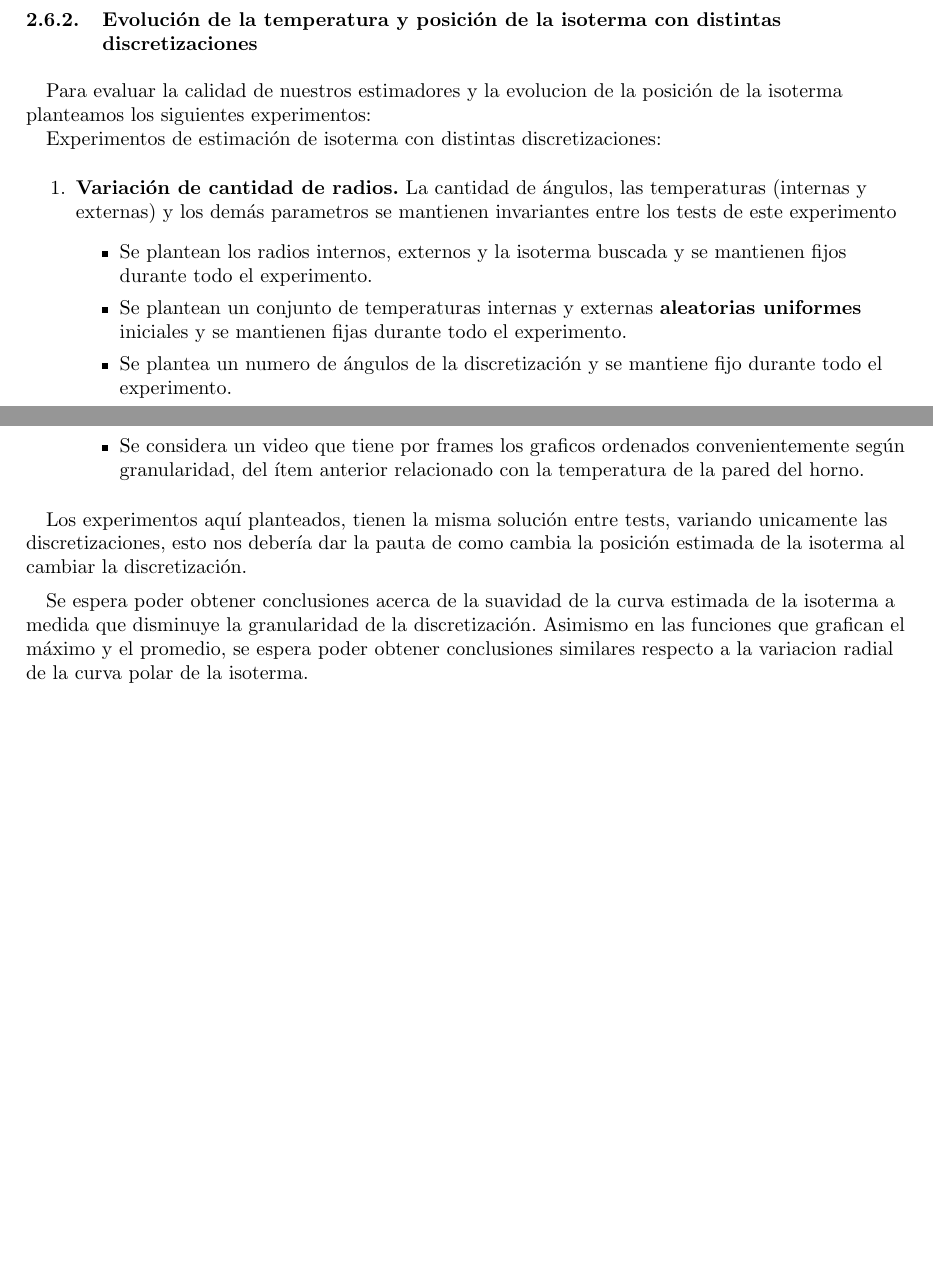
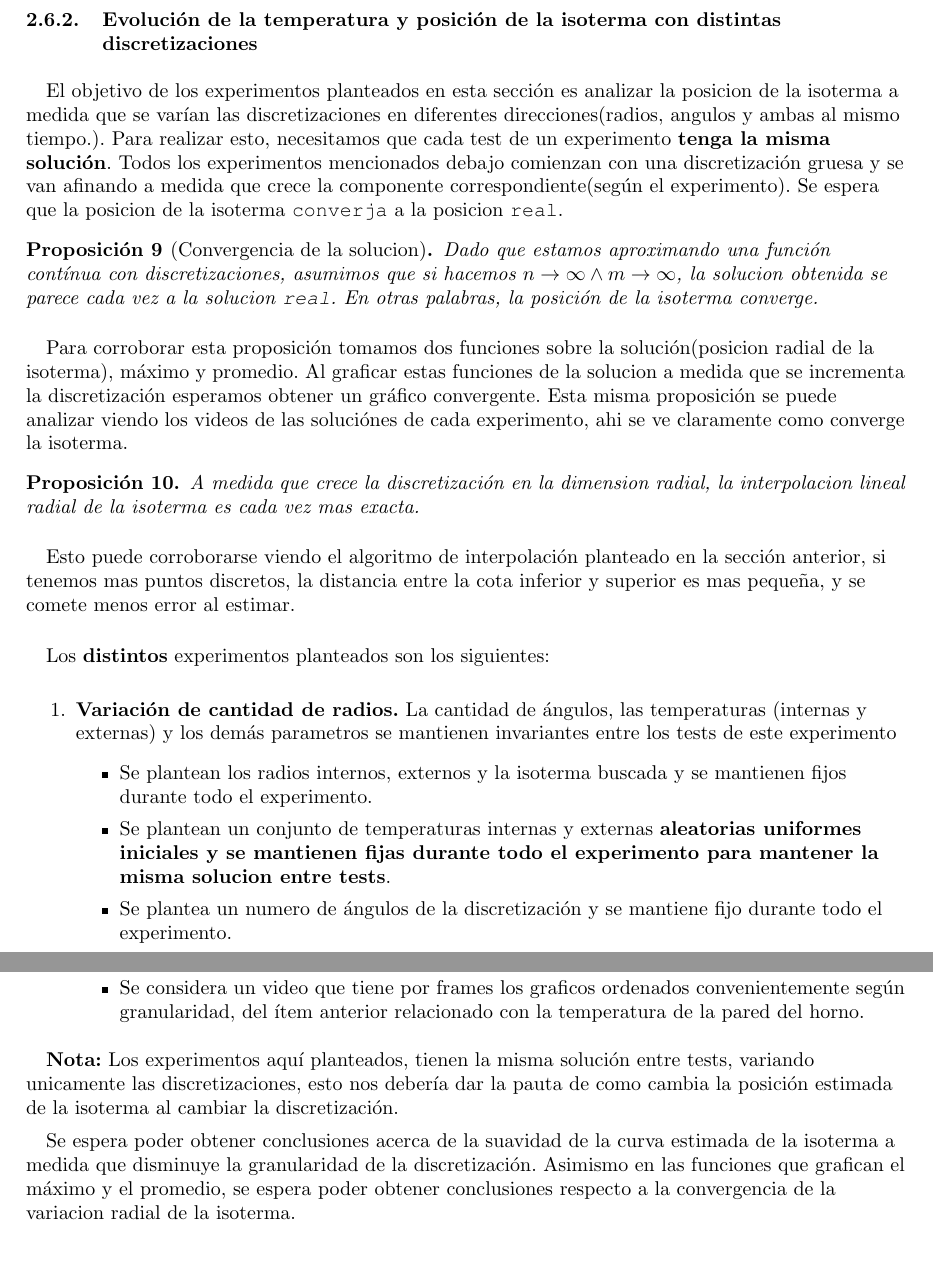
Before and after one commit to svilerino/metnum, a LaTeX document (tp1/tex/informe.tex, which reads tp1/tex/experimentos.tex): two parts of pages 13 and 14 of 28 before the commit and two parts of pages 13 and 14 of 29 after it, joined at a grey line, cut so that both start at the same text, the shorter picture padded with empty space. Compiled offline with pdfLaTeX.

Commit message:
Aclarados experimentos

```diff
--- a/tp1/tex/experimentos.tex
+++ b/tp1/tex/experimentos.tex
@@ -94,13 +94,27 @@ Los experimentos de performance se dividen en dos secciones:
 \end{enumerate}
 
 \subsubsection{Evolución de la temperatura y posición de la isoterma con distintas discretizaciones}
-Para evaluar la calidad de nuestros estimadores y la evolucion de la posición de la isoterma planteamos los siguientes experimentos:\\
-Experimentos de estimación de isoterma con distintas discretizaciones:
+
+El objetivo de los experimentos planteados en esta sección es analizar la posicion de la isoterma a medida que se varían las discretizaciones en diferentes direcciones(radios, angulos y ambas al mismo tiempo.). Para realizar esto, necesitamos que cada test de un experimento \textbf{tenga la misma solución}. Todos los experimentos mencionados debajo comienzan con una discretización gruesa y se van afinando a medida que crece la componente correspondiente(según el experimento). Se espera que la posicion de la isoterma \texttt{converja} a la posicion \texttt{real}.
+
+\begin{proposition}[Convergencia de la solucion] Dado que estamos aproximando una función contínua con discretizaciones, asumimos que si hacemos $n \to\infty \land m\to\infty$, la solucion obtenida se parece cada vez a la solucion \texttt{real}. En otras palabras, la posición de la isoterma converge.
+\end{proposition}
+
+Para corroborar esta proposición tomamos dos funciones sobre la solución(posicion radial de la isoterma), máximo y promedio. Al graficar estas funciones de la solucion a medida que se incrementa la discretización esperamos obtener un gráfico convergente. Esta misma proposición se puede analizar viendo los videos de las soluciónes de cada experimento, ahi se ve claramente como converge la isoterma.
+
+\begin{proposition} A medida que crece la discretización en la dimension radial, la interpolacion lineal radial de la isoterma es cada vez mas exacta.
+\end{proposition}
+Esto puede corroborarse viendo el algoritmo de interpolación planteado en la sección anterior, si tenemos mas puntos discretos, la distancia entre la cota inferior y superior es mas pequeña, y se comete menos error al estimar.
+
+\vspace{0.3cm}
+
+Los \textbf{distintos} experimentos planteados son los siguientes:
+
 \begin{enumerate}
     \item \textbf{Variación de cantidad de radios.} La cantidad de ángulos, las temperaturas (internas y externas) y los demás parametros se mantienen invariantes entre los tests de este experimento
     \begin{itemize}
         \item Se plantean los radios internos, externos y la isoterma buscada y se mantienen fijos durante todo el experimento.
-        \item Se plantean un conjunto de temperaturas internas y externas \textbf{aleatorias uniformes} iniciales y se mantienen fijas durante todo el experimento.
+        \item Se plantean un conjunto de temperaturas internas y externas \textbf{aleatorias uniformes iniciales y se mantienen fijas durante todo el experimento para mantener la misma solucion entre tests}.
         \item Se plantea un numero de ángulos de la discretización y se mantiene fijo durante todo el experimento.
         \item Se plantea un rango $[r_{min}, r_{max}]$ que denota la cobertura de discretizaciones distintas del experimento.
         \item Se generan archivos de entrada $test_i$ variando unicamente la cantidad de radios de la discretización a utilizar con una instancia por archivo.
@@ -137,9 +151,9 @@ Experimentos de estimación de isoterma con distintas discretizaciones:
     \end{itemize}
 \end{enumerate}
 
-Los experimentos aquí planteados, tienen la misma solución entre tests, variando unicamente las discretizaciones, esto nos debería dar la pauta de como cambia la posición estimada de la isoterma al cambiar la discretización.
+\textbf{Nota:} Los experimentos aquí planteados, tienen la misma solución entre tests, variando unicamente las discretizaciones, esto nos debería dar la pauta de como cambia la posición estimada de la isoterma al cambiar la discretización.
 
-Se espera poder obtener conclusiones acerca de la suavidad de la curva estimada de la isoterma a medida que disminuye la granularidad de la discretización. Asimismo en las funciones que grafican el máximo y el promedio, se espera poder obtener conclusiones similares respecto a la variacion radial de la curva polar de la isoterma.\\
+Se espera poder obtener conclusiones acerca de la suavidad de la curva estimada de la isoterma a medida que disminuye la granularidad de la discretización. Asimismo en las funciones que grafican el máximo y el promedio, se espera poder obtener conclusiones respecto a la convergencia de la variacion radial de la isoterma.\\
 
 \subsubsection{Evolución de la posición de la isoterma con distintas discretizaciones y temperaturas externas}
 Experimentos de estimación de \texttt{estabilidad} de la pared del horno:
```
Also changed, not shown: tp1/tex/experimentos.tex (4 more changed lines).
